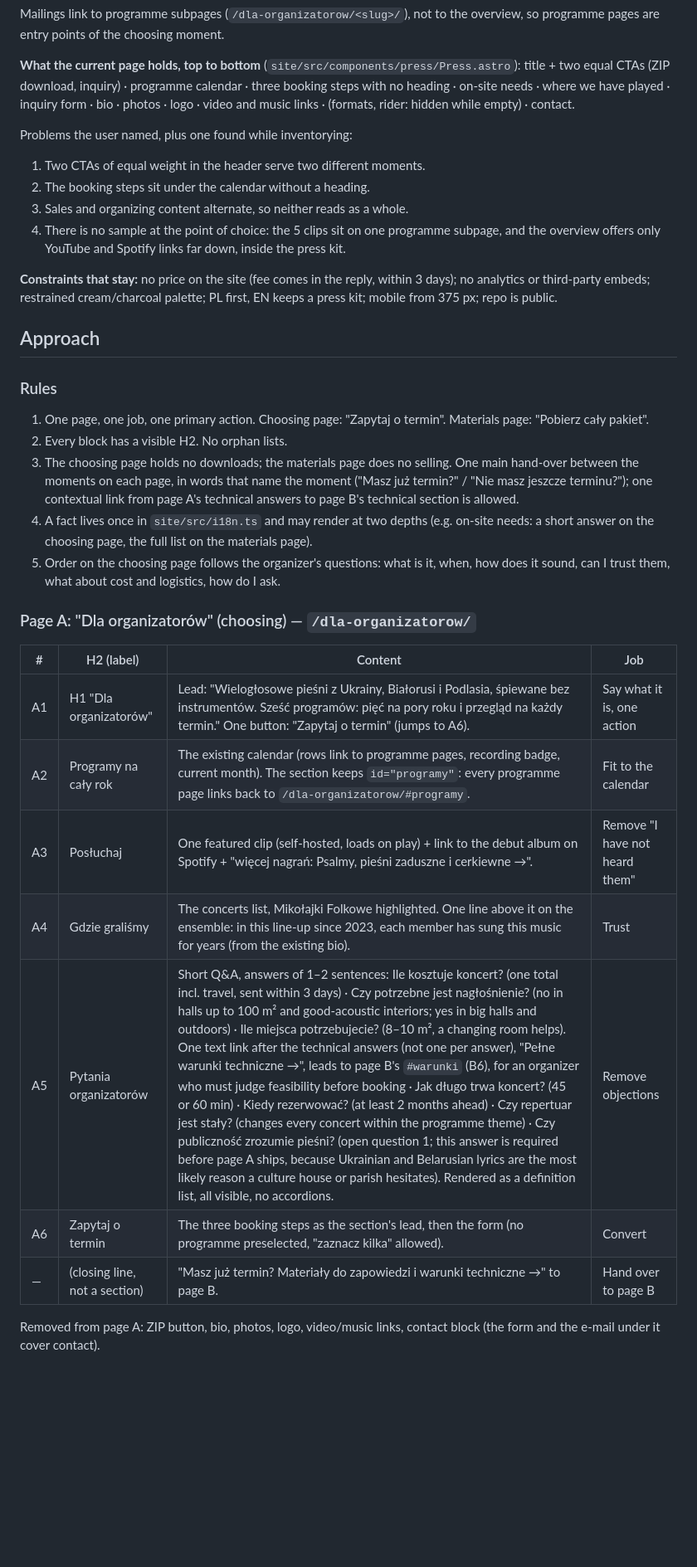
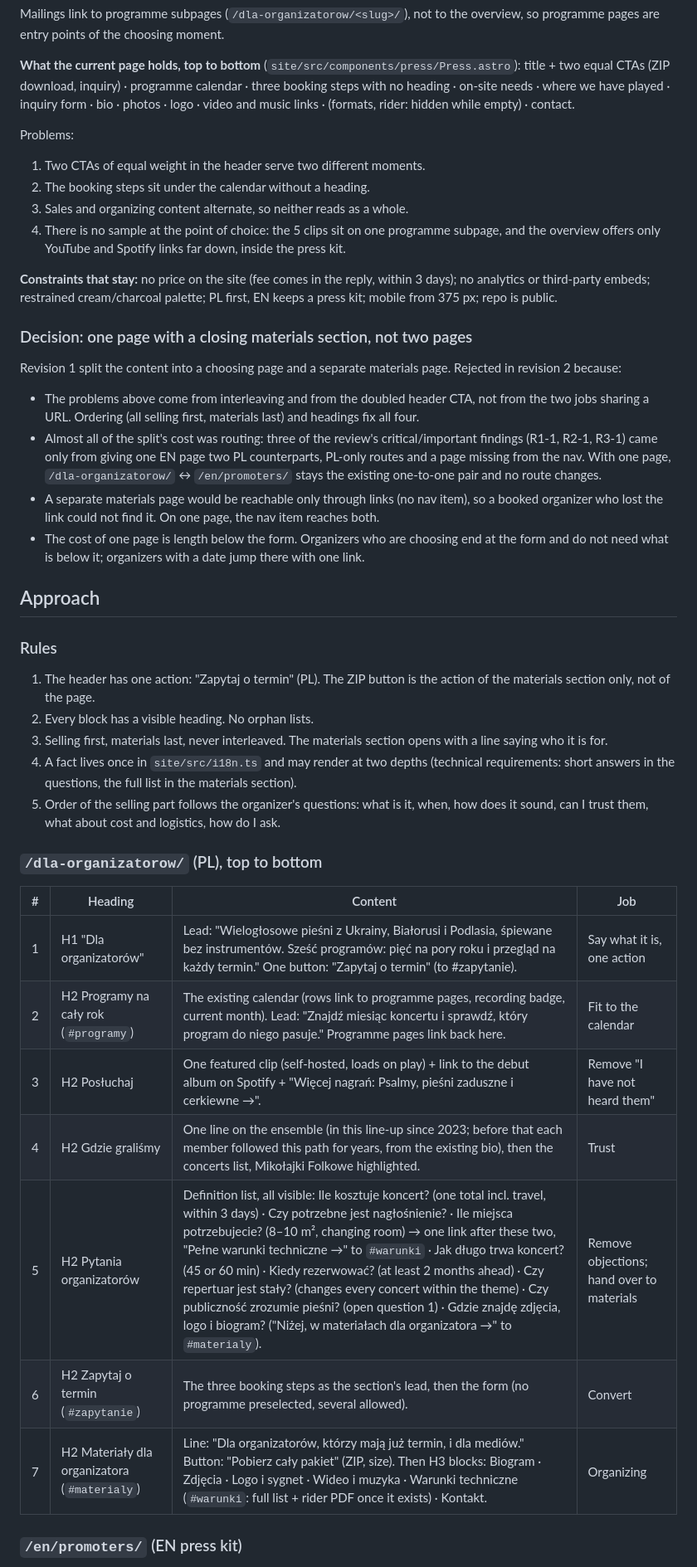
Before and after one commit to AndrzejGolos/podoroz, a Markdown page: docs/organizer-ia.md, the part around one of its changes. Shown at 83% size. GitHub-like rendering; blank space fills up the shorter version.

Commit message:
Organizer IA revision 2: one page with a closing materials section
Co-Authored-By: Claude Opus 5.5 <noreply@anthropic.com>

```diff
--- a/docs/organizer-ia.md
+++ b/docs/organizer-ia.md
@@ -19,7 +19,7 @@ Mailings link to programme subpages (`/dla-organizatorow/<slug>/`), not to the o
 
 **What the current page holds, top to bottom** (`site/src/components/press/Press.astro`): title + two equal CTAs (ZIP download, inquiry) · programme calendar · three booking steps with no heading · on-site needs · where we have played · inquiry form · bio · photos · logo · video and music links · (formats, rider: hidden while empty) · contact.
 
-Problems the user named, plus one found while inventorying:
+Problems:
 1. Two CTAs of equal weight in the header serve two different moments.
 2. The booking steps sit under the calendar without a heading.
 3. Sales and organizing content alternate, so neither reads as a whole.
@@ -27,27 +27,35 @@ Problems the user named, plus one found while inventorying:
 
 **Constraints that stay:** no price on the site (fee comes in the reply, within 3 days); no analytics or third-party embeds; restrained cream/charcoal palette; PL first, EN keeps a press kit; mobile from 375 px; repo is public.
 
+### Decision: one page with a closing materials section, not two pages
+
+Revision 1 split the content into a choosing page and a separate materials page. Rejected in revision 2 because:
+- The problems above come from interleaving and from the doubled header CTA, not from the two jobs sharing a URL. Ordering (all selling first, materials last) and headings fix all four.
+- Almost all of the split's cost was routing: three of the review's critical/important findings (R1-1, R2-1, R3-1) came only from giving one EN page two PL counterparts, PL-only routes and a page missing from the nav. With one page, `/dla-organizatorow/` ↔ `/en/promoters/` stays the existing one-to-one pair and no route changes.
+- A separate materials page would be reachable only through links (no nav item), so a booked organizer who lost the link could not find it. On one page, the nav item reaches both.
+- The cost of one page is length below the form. Organizers who are choosing end at the form and do not need what is below it; organizers with a date jump there with one link.
+
 ## Approach
 
 ### Rules
 
-1. One page, one job, one primary action. Choosing page: "Zapytaj o termin". Materials page: "Pobierz cały pakiet".
-2. Every block has a visible H2. No orphan lists.
-3. The choosing page holds no downloads; the materials page does no selling. One main hand-over between the moments on each page, in words that name the moment ("Masz już termin?" / "Nie masz jeszcze terminu?"); one contextual link from page A's technical answers to page B's technical section is allowed.
-4. A fact lives once in `site/src/i18n.ts` and may render at two depths (e.g. on-site needs: a short answer on the choosing page, the full list on the materials page).
-5. Order on the choosing page follows the organizer's questions: what is it, when, how does it sound, can I trust them, what about cost and logistics, how do I ask.
+1. The header has one action: "Zapytaj o termin" (PL). The ZIP button is the action of the materials section only, not of the page.
+2. Every block has a visible heading. No orphan lists.
+3. Selling first, materials last, never interleaved. The materials section opens with a line saying who it is for.
+4. A fact lives once in `site/src/i18n.ts` and may render at two depths (technical requirements: short answers in the questions, the full list in the materials section).
+5. Order of the selling part follows the organizer's questions: what is it, when, how does it sound, can I trust them, what about cost and logistics, how do I ask.
 
-### Page A: "Dla organizatorów" (choosing) — `/dla-organizatorow/`
+### `/dla-organizatorow/` (PL), top to bottom
 
-| # | H2 (label) | Content | Job |
+| # | Heading | Content | Job |
 |---|---|---|---|
-| A1 | H1 "Dla organizatorów" | Lead: "Wielogłosowe pieśni z Ukrainy, Białorusi i Podlasia, śpiewane bez instrumentów. Sześć programów: pięć na pory roku i przegląd na każdy termin." One button: "Zapytaj o termin" (jumps to A6). | Say what it is, one action |
-| A2 | Programy na cały rok | The existing calendar (rows link to programme pages, recording badge, current month). The section keeps `id="programy"`: every programme page links back to `/dla-organizatorow/#programy`. | Fit to the calendar |
-| A3 | Posłuchaj | One featured clip (self-hosted, loads on play) + link to the debut album on Spotify + "więcej nagrań: Psalmy, pieśni zaduszne i cerkiewne →". | Remove "I have not heard them" |
-| A4 | Gdzie graliśmy | The concerts list, Mikołajki Folkowe highlighted. One line above it on the ensemble: in this line-up since 2023, each member has sung this music for years (from the existing bio). | Trust |
-| A5 | Pytania organizatorów | Short Q&A, answers of 1–2 sentences: Ile kosztuje koncert? (one total incl. travel, sent within 3 days) · Czy potrzebne jest nagłośnienie? (no in halls up to 100 m² and good-acoustic interiors; yes in big halls and outdoors) · Ile miejsca potrzebujecie? (8–10 m², a changing room helps). One text link after the technical answers (not one per answer), "Pełne warunki techniczne →", leads to page B's `#warunki` (B6), for an organizer who must judge feasibility before booking · Jak długo trwa koncert? (45 or 60 min) · Kiedy rezerwować? (at least 2 months ahead) · Czy repertuar jest stały? (changes every concert within the programme theme) · Czy publiczność zrozumie pieśni? (open question 1; this answer is required before page A ships, because Ukrainian and Belarusian lyrics are the most likely reason a culture house or parish hesitates). Rendered as a definition list, all visible, no accordions. | Remove objections |
-| A6 | Zapytaj o termin | The three booking steps as the section's lead, then the form (no programme preselected, "zaznacz kilka" allowed). | Convert |
-| — | (closing line, not a section) | "Masz już termin? Materiały do zapowiedzi i warunki techniczne →" to page B. | Hand over to page B |
+| 1 | H1 "Dla organizatorów" | Lead: "Wielogłosowe pieśni z Ukrainy, Białorusi i Podlasia, śpiewane bez instrumentów. Sześć programów: pięć na pory roku i przegląd na każdy termin." One button: "Zapytaj o termin" (to #zapytanie). | Say what it is, one action |
+| 2 | H2 Programy na cały rok (`#programy`) | The existing calendar (rows link to programme pages, recording badge, current month). Lead: "Znajdź miesiąc koncertu i sprawdź, który program do niego pasuje." Programme pages link back here. | Fit to the calendar |
+| 3 | H2 Posłuchaj | One featured clip (self-hosted, loads on play) + link to the debut album on Spotify + "Więcej nagrań: Psalmy, pieśni zaduszne i cerkiewne →". | Remove "I have not heard them" |
+| 4 | H2 Gdzie graliśmy | One line on the ensemble (in this line-up since 2023; before that each member followed this path for years, from the existing bio), then the concerts list, Mikołajki Folkowe highlighted. | Trust |
+| 5 | H2 Pytania organizatorów | Definition list, all visible: Ile kosztuje koncert? (one total incl. travel, within 3 days) · Czy potrzebne jest nagłośnienie? · Ile miejsca potrzebujecie? (8–10 m², changing room) → one link after these two, "Pełne warunki techniczne →" to `#warunki` · Jak długo trwa koncert? (45 or 60 min) · Kiedy rezerwować? (at least 2 months ahead) · Czy repertuar jest stały? (changes every concert within the theme) · Czy publiczność zrozumie pieśni? (open question 1) · Gdzie znajdę zdjęcia, logo i biogram? ("Niżej, w materiałach dla organizatora →" to `#materialy`). | Remove objections; hand over to materials |
+| 6 | H2 Zapytaj o termin (`#zapytanie`) | The three booking steps as the section's lead, then the form (no programme preselected, several allowed). | Convert |
+| 7 | H2 Materiały dla organizatora (`#materialy`) | Line: "Dla organizatorów, którzy mają już termin, i dla mediów." Button: "Pobierz cały pakiet" (ZIP, size). Then H3 blocks: Biogram · Zdjęcia · Logo i sygnet · Wideo i muzyka · Warunki techniczne (`#warunki`: full list + rider PDF once it exists) · Kontakt. | Organizing |
 
-Removed from page A: ZIP button, bio, photos, logo, video/music links, contact block (the form and the e-mail under it cover contact).
+### `/en/promoters/` (EN press kit)
 
```
Also changed, not shown: other parts of docs/organizer-ia.md (+32 -52 lines).
